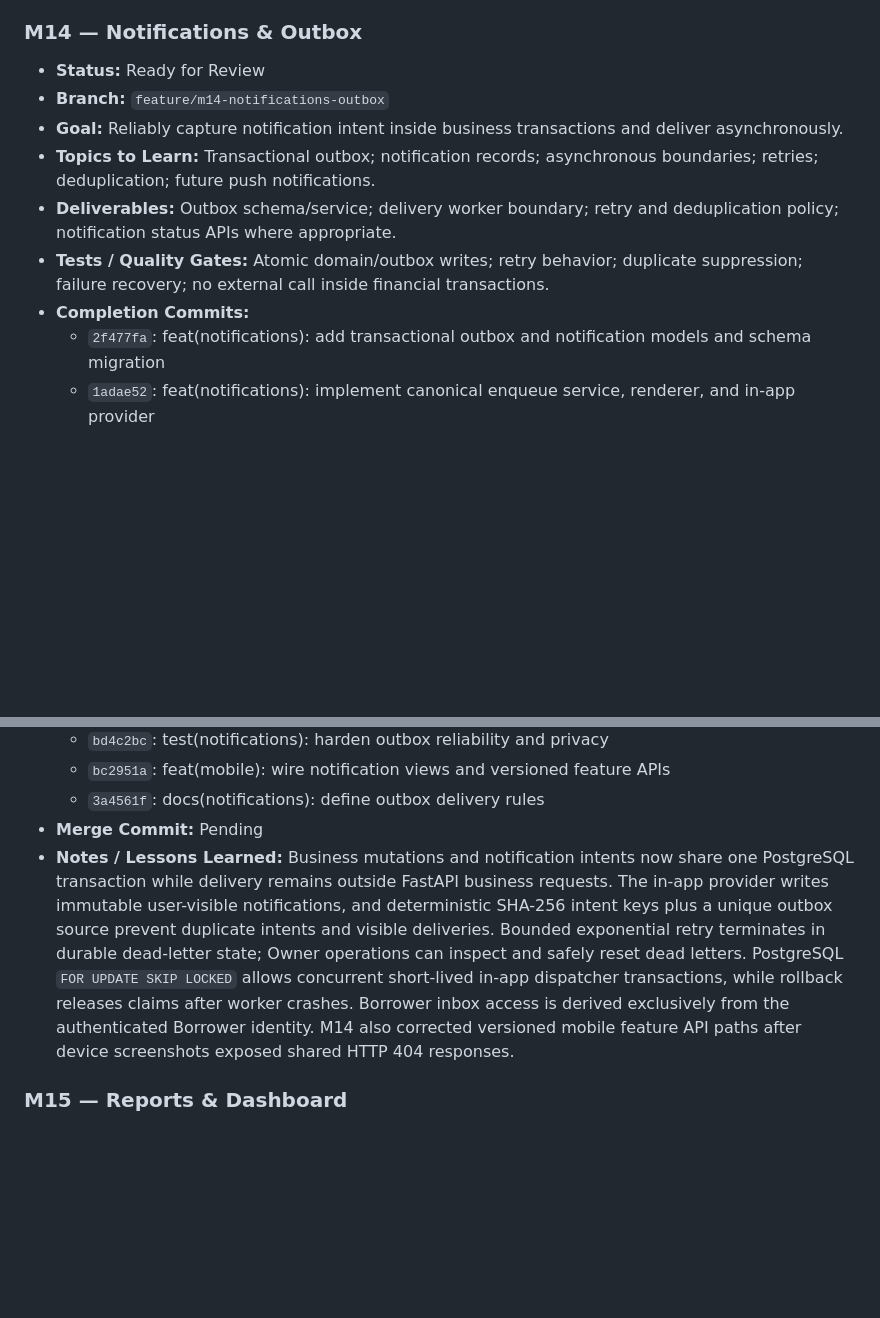
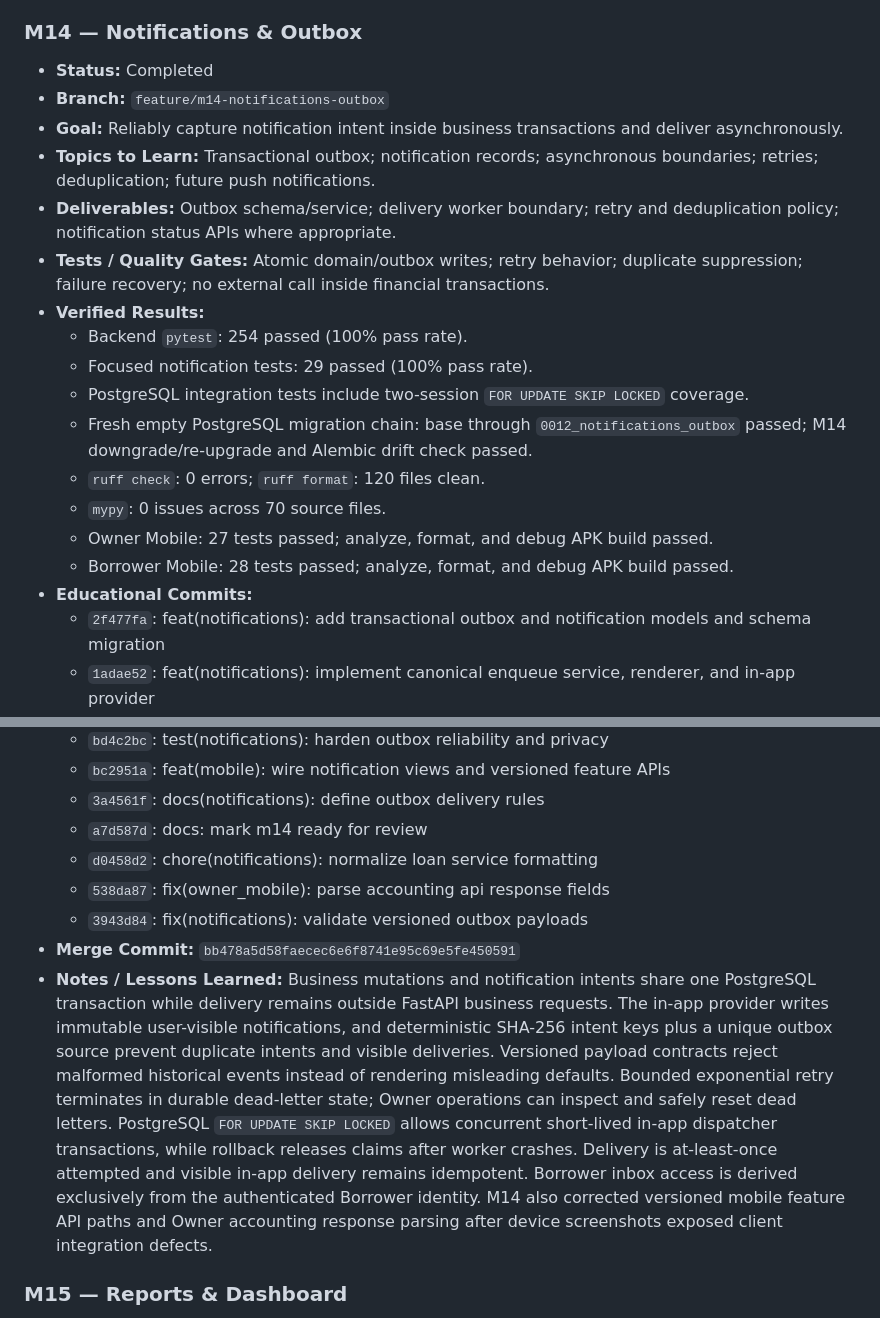
Before and after one commit to nelson1869-ai/nelson-lending-v2, a Markdown page: ROADMAP.md, 2 parts joined by grey strips. GitHub-like rendering; blank space fills up the shorter version.

Commit message:
docs: record m14 completion

```diff
--- a/ROADMAP.md
+++ b/ROADMAP.md
@@ -288,13 +288,22 @@ never force-pushed or merged without explicit review approval.
 
 ### M14 — Notifications & Outbox
 
-- **Status:** Ready for Review
+- **Status:** Completed
 - **Branch:** `feature/m14-notifications-outbox`
 - **Goal:** Reliably capture notification intent inside business transactions and deliver asynchronously.
 - **Topics to Learn:** Transactional outbox; notification records; asynchronous boundaries; retries; deduplication; future push notifications.
 - **Deliverables:** Outbox schema/service; delivery worker boundary; retry and deduplication policy; notification status APIs where appropriate.
 - **Tests / Quality Gates:** Atomic domain/outbox writes; retry behavior; duplicate suppression; failure recovery; no external call inside financial transactions.
-- **Completion Commits:**
+- **Verified Results:**
+  - Backend `pytest`: 254 passed (100% pass rate).
+  - Focused notification tests: 29 passed (100% pass rate).
+  - PostgreSQL integration tests include two-session `FOR UPDATE SKIP LOCKED` coverage.
+  - Fresh empty PostgreSQL migration chain: base through `0012_notifications_outbox` passed; M14 downgrade/re-upgrade and Alembic drift check passed.
+  - `ruff check`: 0 errors; `ruff format`: 120 files clean.
+  - `mypy`: 0 issues across 70 source files.
+  - Owner Mobile: 27 tests passed; analyze, format, and debug APK build passed.
+  - Borrower Mobile: 28 tests passed; analyze, format, and debug APK build passed.
+- **Educational Commits:**
   - `2f477fa`: feat(notifications): add transactional outbox and notification models and schema migration
   - `1adae52`: feat(notifications): implement canonical enqueue service, renderer, and in-app provider
   - `c0274e5`: feat(notifications): integrate transactional outbox into business workflows
@@ -304,8 +313,12 @@ never force-pushed or merged without explicit review approval.
   - `bd4c2bc`: test(notifications): harden outbox reliability and privacy
   - `bc2951a`: feat(mobile): wire notification views and versioned feature APIs
   - `3a4561f`: docs(notifications): define outbox delivery rules
-- **Merge Commit:** Pending
-- **Notes / Lessons Learned:** Business mutations and notification intents now share one PostgreSQL transaction while delivery remains outside FastAPI business requests. The in-app provider writes immutable user-visible notifications, and deterministic SHA-256 intent keys plus a unique outbox source prevent duplicate intents and visible deliveries. Bounded exponential retry terminates in durable dead-letter state; Owner operations can inspect and safely reset dead letters. PostgreSQL `FOR UPDATE SKIP LOCKED` allows concurrent short-lived in-app dispatcher transactions, while rollback releases claims after worker crashes. Borrower inbox access is derived exclusively from the authenticated Borrower identity. M14 also corrected versioned mobile feature API paths after device screenshots exposed shared HTTP 404 responses.
+  - `a7d587d`: docs: mark m14 ready for review
+  - `d0458d2`: chore(notifications): normalize loan service formatting
+  - `538da87`: fix(owner_mobile): parse accounting api response fields
+  - `3943d84`: fix(notifications): validate versioned outbox payloads
+- **Merge Commit:** `bb478a5d58faecec6e6f8741e95c69e5fe450591`
+- **Notes / Lessons Learned:** Business mutations and notification intents share one PostgreSQL transaction while delivery remains outside FastAPI business requests. The in-app provider writes immutable user-visible notifications, and deterministic SHA-256 intent keys plus a unique outbox source prevent duplicate intents and visible deliveries. Versioned payload contracts reject malformed historical events instead of rendering misleading defaults. Bounded exponential retry terminates in durable dead-letter state; Owner operations can inspect and safely reset dead letters. PostgreSQL `FOR UPDATE SKIP LOCKED` allows concurrent short-lived in-app dispatcher transactions, while rollback releases claims after worker crashes. Delivery is at-least-once attempted and visible in-app delivery remains idempotent. Borrower inbox access is derived exclusively from the authenticated Borrower identity. M14 also corrected versioned mobile feature API paths and Owner accounting response parsing after device screenshots exposed client integration defects.
 
 ### M15 — Reports & Dashboard
 
```
